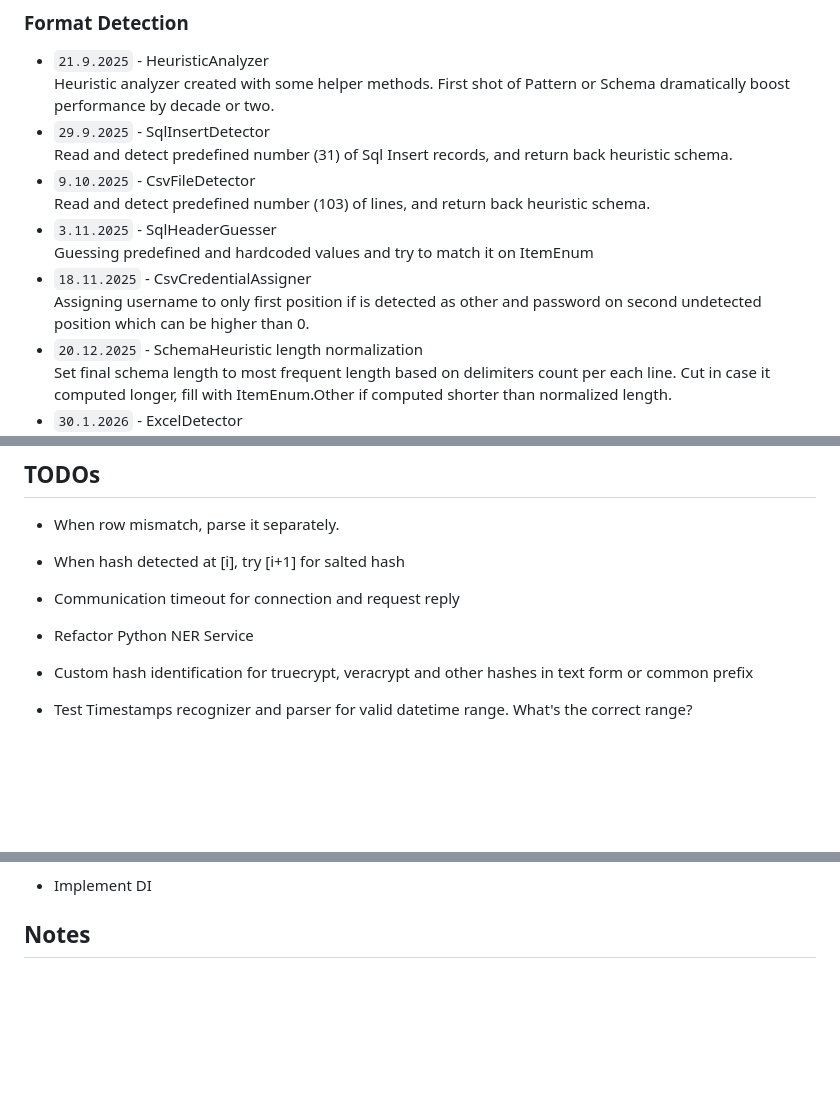
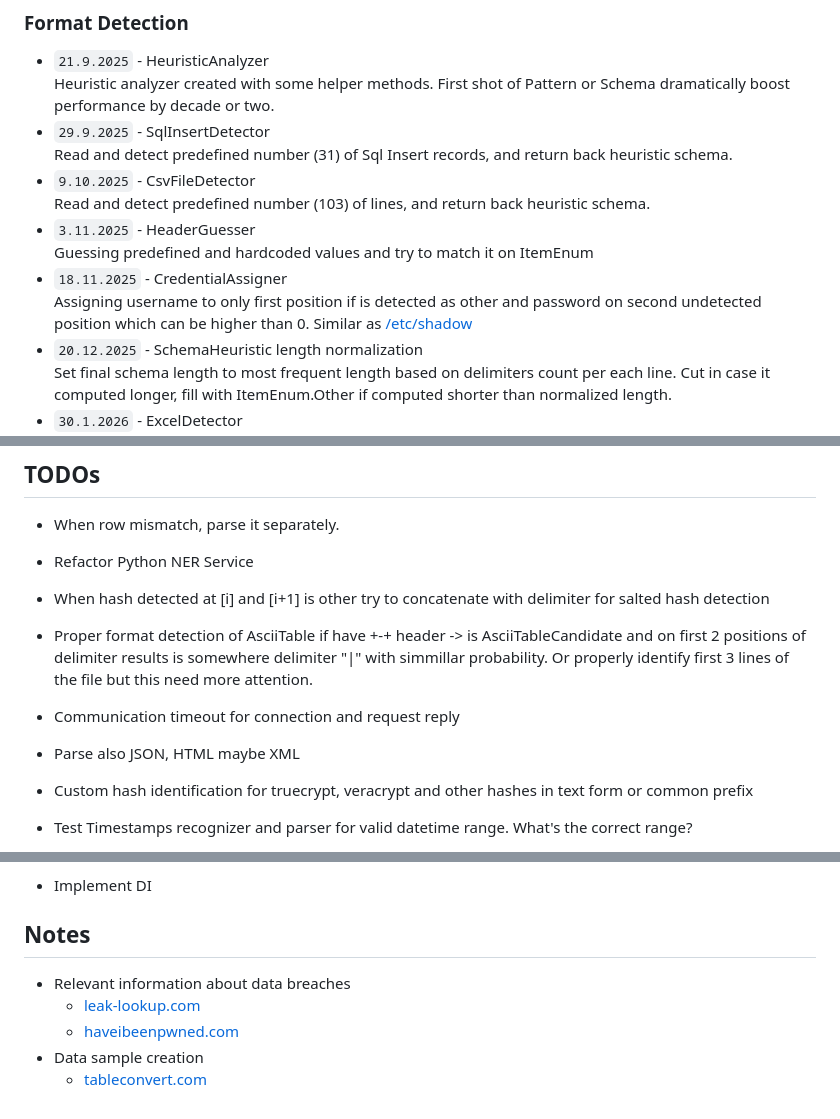
Before and after one commit to xhavli/LeakChecker, a Markdown page: LeakChecker.DataParser/doc/Changelog.md, 3 parts joined by grey strips. Drawn GitHub-style; blank space fills up the shorter version.

Commit message:
doc: Mark current state

```diff
--- a/LeakChecker.DataParser/doc/Changelog.md
+++ b/LeakChecker.DataParser/doc/Changelog.md
@@ -55,10 +55,10 @@ Author: Adam Havlík
   Read and detect predefined number (31) of Sql Insert records, and return back heuristic schema.
 - `9.10.2025` - CsvFileDetector
   Read and detect predefined number (103) of lines, and return back heuristic schema.
-- `3.11.2025` - SqlHeaderGuesser
+- `3.11.2025` - HeaderGuesser
   Guessing predefined and hardcoded values and try to match it on ItemEnum
-- `18.11.2025` - CsvCredentialAssigner
-  Assigning username to only first position if is detected as other and password on second undetected position which can be higher than 0.
+- `18.11.2025` - CredentialAssigner
+  Assigning username to only first position if is detected as other and password on second undetected position which can be higher than 0. Similar as [/etc/shadow](https://www.cyberciti.biz/faq/understanding-etcshadow-file/)
 - `20.12.2025` - SchemaHeuristic length normalization
   Set final schema length to most frequent length based on delimiters count per each line. Cut in case it computed longer, fill with ItemEnum.Other if computed shorter than normalized length.
 - `30.1.2026` - ExcelDetector
@@ -219,9 +220,11 @@ Author: Adam Havlík
 ## TODOs
 
 - When row mismatch, parse it separately.
-- When hash detected at [i], try [i+1] for salted hash
+- Refactor Python NER Service
+- When hash detected at [i] and [i+1] is other try to concatenate with delimiter for salted hash detection
+- Proper format detection of AsciiTable if have +-+ header -> is AsciiTableCandidate and on first 2 positions of delimiter results is somewhere delimiter "|" with simmillar probability. Or properly identify first 3 lines of the file but this need more attention.
 - Communication timeout for connection and request reply
-- Refactor Python NER Service
+- Parse also JSON, HTML maybe XML
 - Custom hash identification for truecrypt, veracrypt and other hashes in text form or common prefix
 - Test Timestamps recognizer and parser for valid datetime range. What's the correct range?
 - Detect Username and plaintext Password. CredentialCandidate
@@ -254,3 +257,9 @@ Author: Adam Havlík
 - Implement DI
 
 ## Notes
+
+- Relevant information about data breaches
+  - [leak-lookup.com](https://leak-lookup.com/breaches)
+  - [haveibeenpwned.com](https://haveibeenpwned.com/PwnedWebsites)
+- Data sample creation
+  - [tableconvert.com](https://tableconvert.com/)
```
Also changed, not shown: other parts of LeakChecker.DataParser/doc/Changelog.md (+1 -0 lines).
